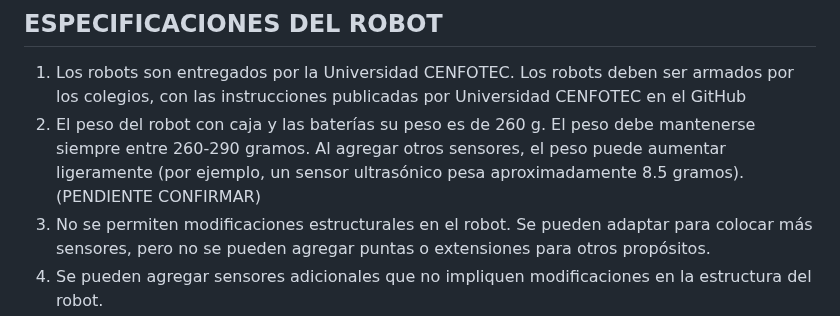
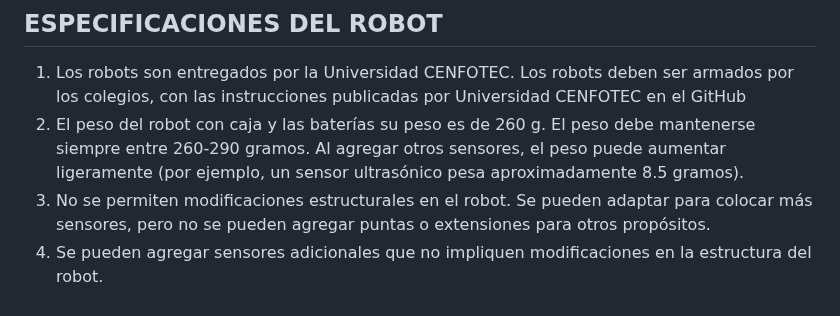
Before and after one commit to Universidad-Cenfotec/Sumobot, a Markdown page: README.md, the part around one of its changes. Drawn GitHub-style.

```diff
--- a/README.md
+++ b/README.md
@@ -146,7 +146,7 @@ Si por alguna razón quiere resetear el Sumobot a los archivos iniciales, cargue
 
 ## ESPECIFICACIONES DEL ROBOT
 1. Los robots son entregados por la Universidad CENFOTEC. Los robots deben ser armados por los colegios, con las instrucciones publicadas por Universidad CENFOTEC en el GitHub
-2. El peso del robot con caja y las baterías su peso es de 260 g. El peso debe mantenerse siempre entre 260-290 gramos. Al agregar otros sensores, el peso puede aumentar ligeramente (por ejemplo, un sensor ultrasónico pesa aproximadamente 8.5 gramos). (PENDIENTE CONFIRMAR)
+2. El peso del robot con caja y las baterías su peso es de 260 g. El peso debe mantenerse siempre entre 260-290 gramos. Al agregar otros sensores, el peso puede aumentar ligeramente (por ejemplo, un sensor ultrasónico pesa aproximadamente 8.5 gramos).
 3. No se permiten modificaciones estructurales en el robot. Se pueden adaptar para colocar más sensores, pero no se pueden agregar puntas o extensiones para otros propósitos.
 4. Se pueden agregar sensores adicionales que no impliquen modificaciones en la estructura del robot.
 5. No se pueden cambiar los neumáticos o las ruedas del robot para asegurar condiciones de igualdad entre los robots y que el ganador se determine por estrategia.
```
Also changed, not shown: other parts of README.md (+1 -1 lines).
